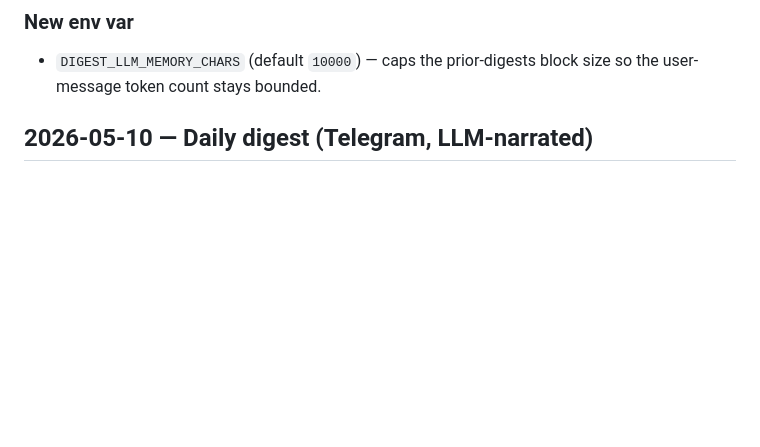
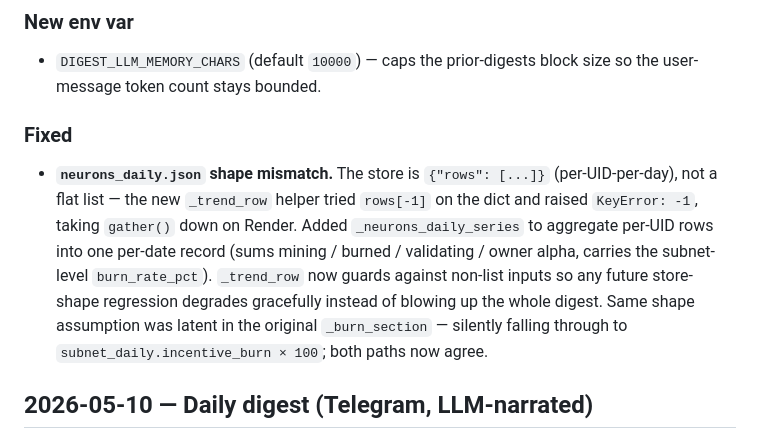
Before and after one commit to ippcteam/sn21_monitor, a Markdown page: CHANGELOG.md, the part around the change. Rendered like a GitHub page; blank space fills up the shorter version.

Commit message:
Docs: note neurons_daily shape-mismatch hotfix in CHANGELOG

```diff
--- a/CHANGELOG.md
+++ b/CHANGELOG.md
@@ -39,6 +39,20 @@ All notable changes to the SN21 Monitor. Newest first.
 ### New env var
 - `DIGEST_LLM_MEMORY_CHARS` (default `10000`) — caps the prior-digests
   block size so the user-message token count stays bounded.
+
+### Fixed
+- **`neurons_daily.json` shape mismatch.** The store is
+  `{"rows": [...]}` (per-UID-per-day), not a flat list — the new
+  `_trend_row` helper tried `rows[-1]` on the dict and raised
+  `KeyError: -1`, taking `gather()` down on Render. Added
+  `_neurons_daily_series` to aggregate per-UID rows into one
+  per-date record (sums mining / burned / validating / owner alpha,
+  carries the subnet-level `burn_rate_pct`). `_trend_row` now guards
+  against non-list inputs so any future store-shape regression
+  degrades gracefully instead of blowing up the whole digest. Same
+  shape assumption was latent in the original `_burn_section` —
+  silently falling through to `subnet_daily.incentive_burn × 100`;
+  both paths now agree.
 
 ## 2026-05-10 — Daily digest (Telegram, LLM-narrated)
 
```
